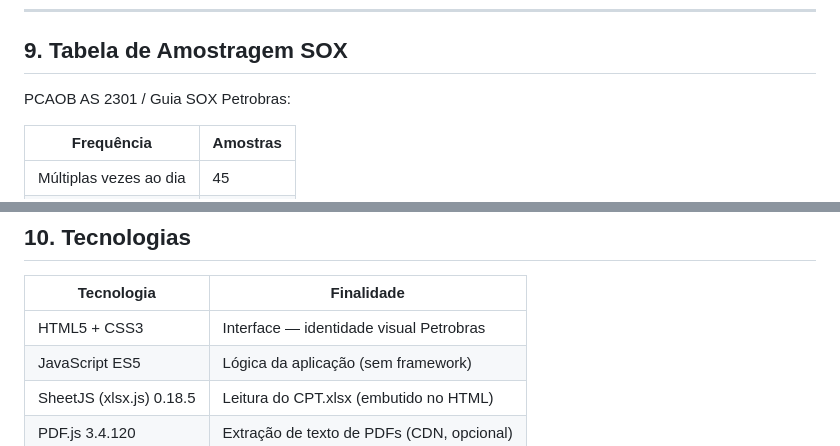
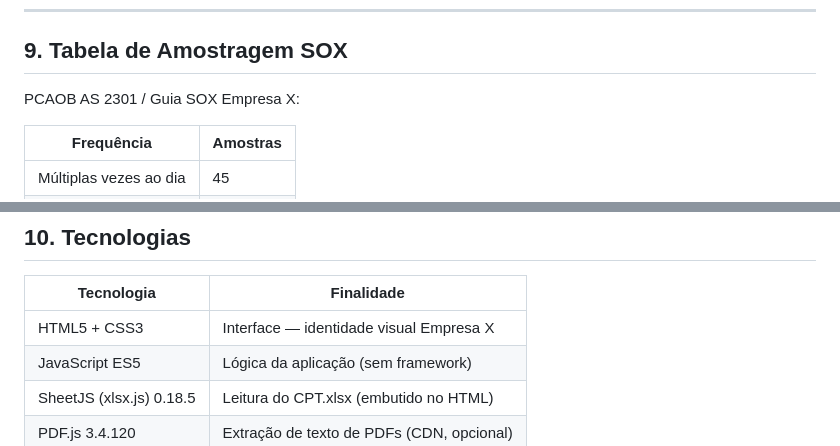
Before and after one commit to suellen1986/themisia, a Markdown page: README.md, 2 parts joined by grey strips. GitHub-like rendering.

```diff
--- a/README.md
+++ b/README.md
@@ -254,7 +254,7 @@ A função `buildValidacaoPopulacao()` lê **Desc. Extração** (col. 62) e gera
 
 ## 9. Tabela de Amostragem SOX
 
-PCAOB AS 2301 / Guia SOX Petrobras:
+PCAOB AS 2301 / Guia SOX Empresa X:
 
 | Frequência | Amostras |
 |------------|---------|
@@ -273,7 +273,7 @@ PCAOB AS 2301 / Guia SOX Petrobras:
 
 | Tecnologia | Finalidade |
 |-----------|-----------|
-| HTML5 + CSS3 | Interface — identidade visual Petrobras |
+| HTML5 + CSS3 | Interface — identidade visual Empresa X |
 | JavaScript ES5 | Lógica da aplicação (sem framework) |
 | SheetJS (xlsx.js) 0.18.5 | Leitura do CPT.xlsx (embutido no HTML) |
 | PDF.js 3.4.120 | Extração de texto de PDFs (CDN, opcional) |
```
Also changed, not shown: other parts of README.md (+8 -8 lines).
